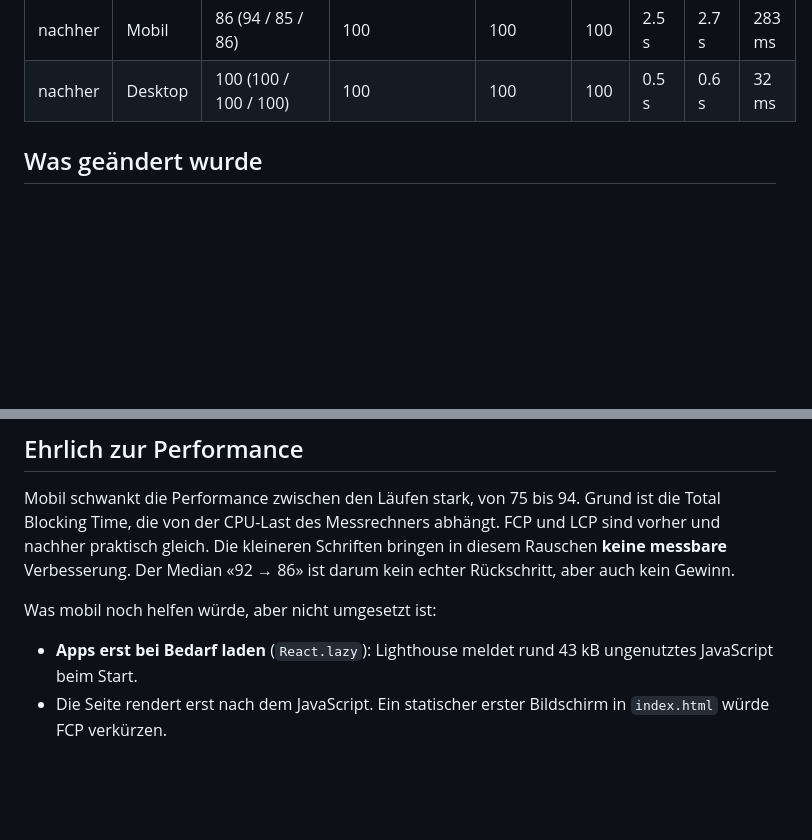
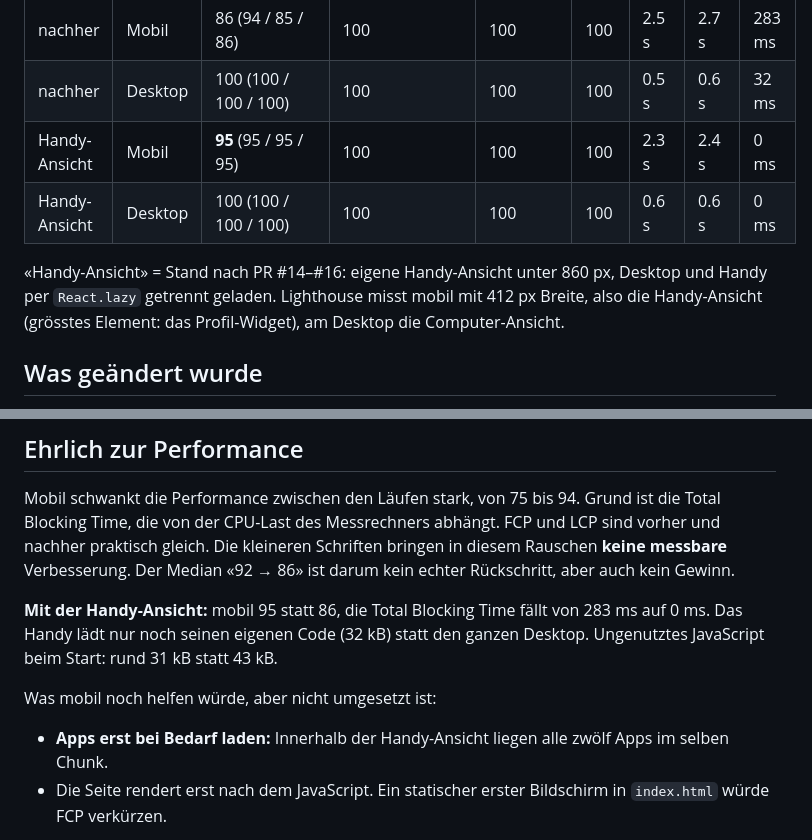
Before and after one commit to sibro73/silvan-brors-portfolio-os, a Markdown page: docs/lighthouse.md, 2 parts joined by grey strips. GitHub-like rendering; blank space fills up the shorter version.

```diff
--- a/docs/lighthouse.md
+++ b/docs/lighthouse.md
@@ -13,6 +13,12 @@ Cloudflare Pages sind hier also nicht mit gemessen.
 | vorher | Desktop | 100 (98 / 100 / 100) | 97 | 100 | 100 | 0.5 s | 0.6 s | 0 ms |
 | nachher | Mobil | 86 (94 / 85 / 86) | 100 | 100 | 100 | 2.5 s | 2.7 s | 283 ms |
 | nachher | Desktop | 100 (100 / 100 / 100) | 100 | 100 | 100 | 0.5 s | 0.6 s | 32 ms |
+| Handy-Ansicht | Mobil | **95** (95 / 95 / 95) | 100 | 100 | 100 | 2.3 s | 2.4 s | 0 ms |
+| Handy-Ansicht | Desktop | 100 (100 / 100 / 100) | 100 | 100 | 100 | 0.6 s | 0.6 s | 0 ms |
+
+«Handy-Ansicht» = Stand nach PR #14–#16: eigene Handy-Ansicht unter 860 px, Desktop und Handy
+per `React.lazy` getrennt geladen. Lighthouse misst mobil mit 412 px Breite, also die
+Handy-Ansicht (grösstes Element: das Profil-Widget), am Desktop die Computer-Ansicht.
 
 ## Was geändert wurde
 
@@ -30,9 +36,13 @@ Blocking Time, die von der CPU-Last des Messrechners abhängt. FCP und LCP sind
 nachher praktisch gleich. Die kleineren Schriften bringen in diesem Rauschen **keine messbare**
 Verbesserung. Der Median «92 → 86» ist darum kein echter Rückschritt, aber auch kein Gewinn.
 
+**Mit der Handy-Ansicht:** mobil 95 statt 86, die Total Blocking Time fällt von 283 ms auf 0 ms.
+Das Handy lädt nur noch seinen eigenen Code (32 kB) statt den ganzen Desktop. Ungenutztes
+JavaScript beim Start: rund 31 kB statt 43 kB.
+
 Was mobil noch helfen würde, aber nicht umgesetzt ist:
-- **Apps erst bei Bedarf laden** (`React.lazy`): Lighthouse meldet rund 43 kB ungenutztes JavaScript
-  beim Start.
+- **Apps erst bei Bedarf laden:** Innerhalb der Handy-Ansicht liegen alle zwölf Apps im selben
+  Chunk.
 - Die Seite rendert erst nach dem JavaScript. Ein statischer erster Bildschirm in `index.html`
   würde FCP verkürzen.
 
```
Also changed, not shown: README.md (+5 -2 lines), docs/screenshot-mobile.png (added), 1 other file.
